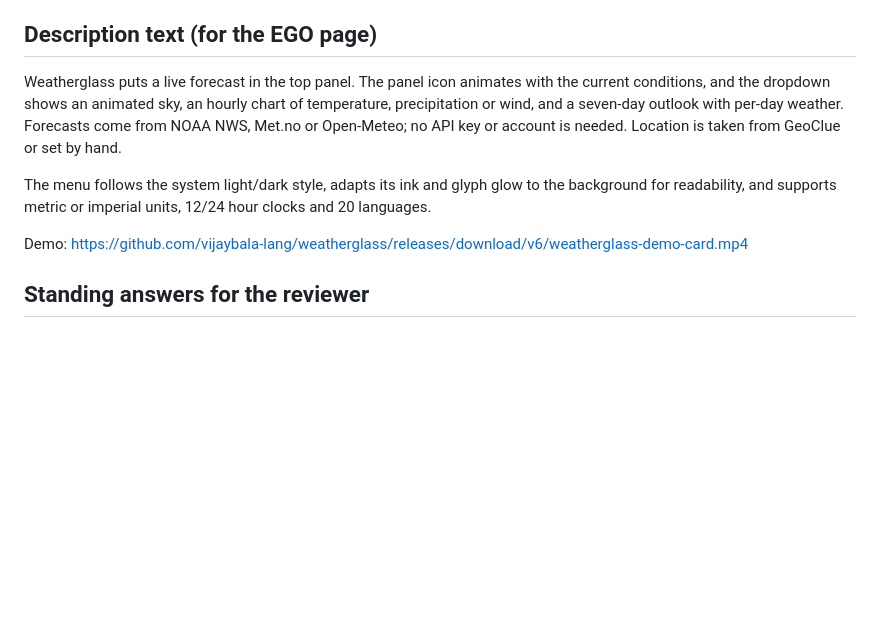
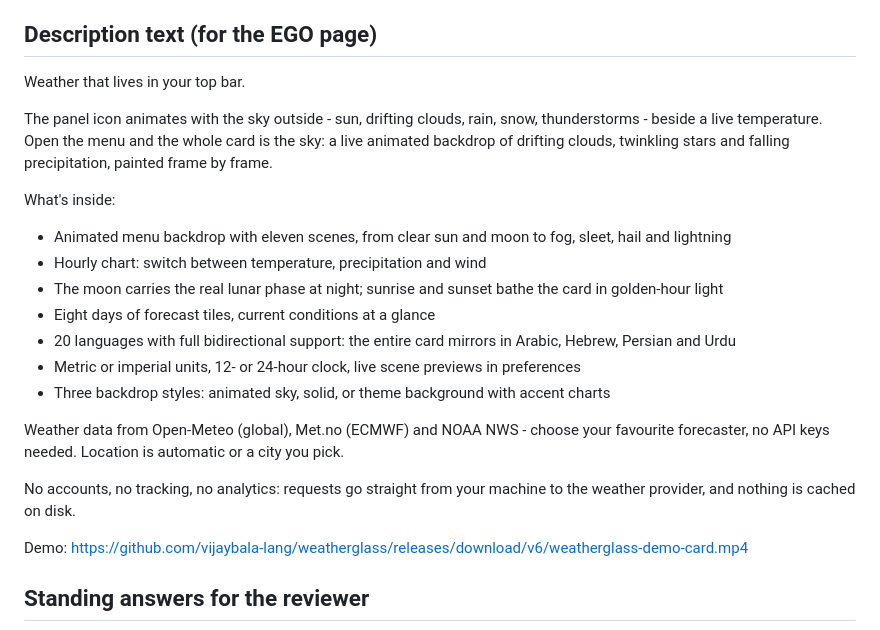
Before and after one commit to OleksiyM/GnomeMeteo, a Markdown page: extension/ego-upload-notes.md, the part around the change. Drawn GitHub-style; blank space fills up the shorter version.

Commit message:
docs: v6 EGO description -- the full pitch, verified (#33)
Rewrites the upload kit's description text for v6. The old draft was
pre-8-day (said seven-day) and silent on the features reviewers will
see in the screenshots: the animated menu backdrop, lunar phase,
golden-hour light, and bidirectional RTL mirroring.

Every claim checked against the shipped tree: 11 scenes (scene picker
in weather.js), 8-day tiles, 20 .po catalogs, the three backdrop style
strings verbatim from the pot, RTL language names from the catalogs.
1,383 chars including the demo link; plain text, no markup.

```diff
--- a/extension/ego-upload-notes.md
+++ b/extension/ego-upload-notes.md
@@ -39,16 +39,33 @@ https://github.com/vijaybala-lang/weatherglass/releases/download/v6/weatherglass
 
 ## Description text (for the EGO page)
 
-Weatherglass puts a live forecast in the top panel. The panel icon animates
-with the current conditions, and the dropdown shows an animated sky, an
-hourly chart of temperature, precipitation or wind, and a seven-day outlook
-with per-day weather. Forecasts come from NOAA NWS, Met.no or Open-Meteo;
-no API key or account is needed. Location is taken from GeoClue or set by
-hand.
+Weather that lives in your top bar.
 
-The menu follows the system light/dark style, adapts its ink and glyph
-glow to the background for readability, and supports metric or imperial
-units, 12/24 hour clocks and 20 languages.
+The panel icon animates with the sky outside - sun, drifting clouds,
+rain, snow, thunderstorms - beside a live temperature. Open the menu and
+the whole card is the sky: a live animated backdrop of drifting clouds,
+twinkling stars and falling precipitation, painted frame by frame.
+
+What's inside:
+- Animated menu backdrop with eleven scenes, from clear sun and moon to
+  fog, sleet, hail and lightning
+- Hourly chart: switch between temperature, precipitation and wind
+- The moon carries the real lunar phase at night; sunrise and sunset
+  bathe the card in golden-hour light
+- Eight days of forecast tiles, current conditions at a glance
+- 20 languages with full bidirectional support: the entire card mirrors
+  in Arabic, Hebrew, Persian and Urdu
+- Metric or imperial units, 12- or 24-hour clock, live scene previews in
+  preferences
+- Three backdrop styles: animated sky, solid, or theme background with
+  accent charts
+
+Weather data from Open-Meteo (global), Met.no (ECMWF) and NOAA NWS -
+choose your favourite forecaster, no API keys needed. Location is
+automatic or a city you pick.
+
+No accounts, no tracking, no analytics: requests go straight from your
+machine to the weather provider, and nothing is cached on disk.
 
 Demo: https://github.com/vijaybala-lang/weatherglass/releases/download/v6/weatherglass-demo-card.mp4
 
```
